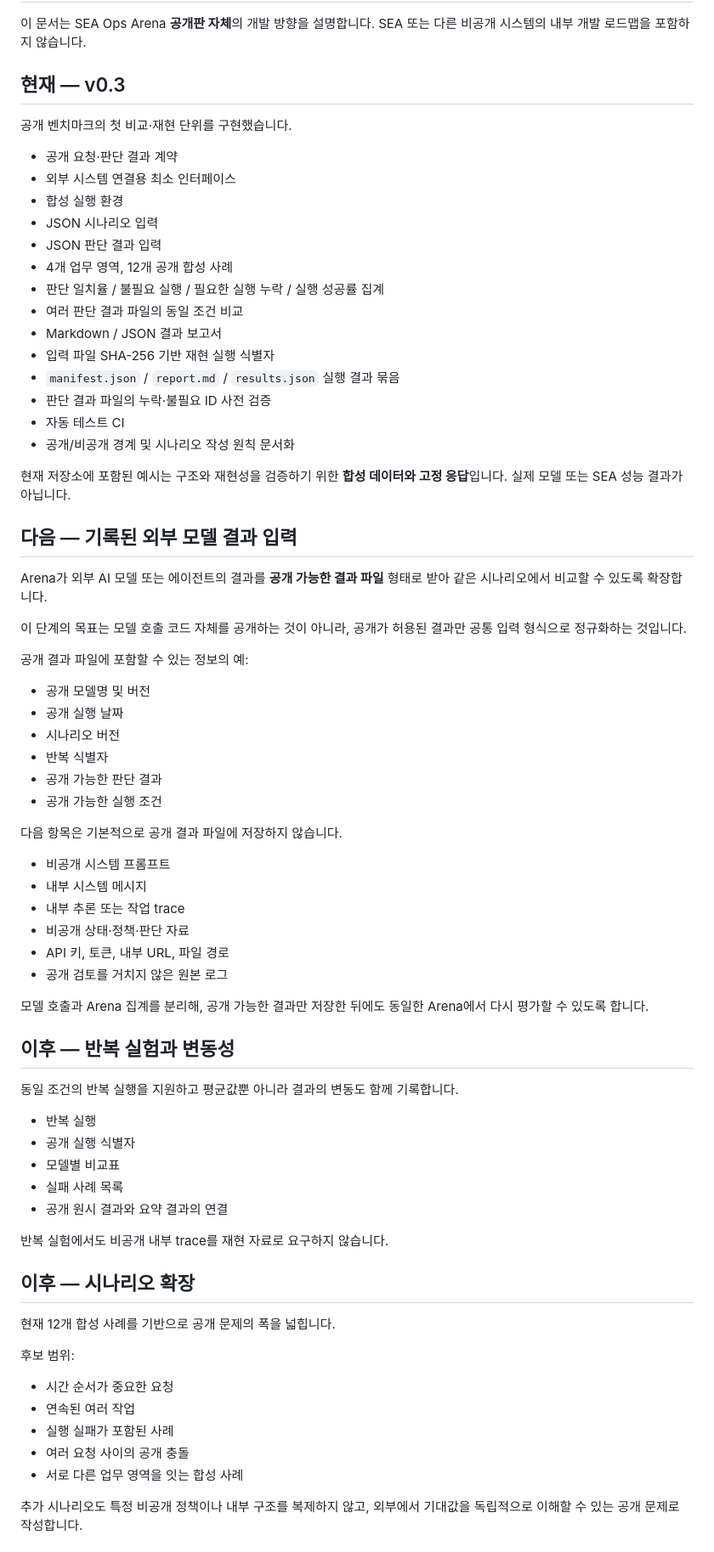
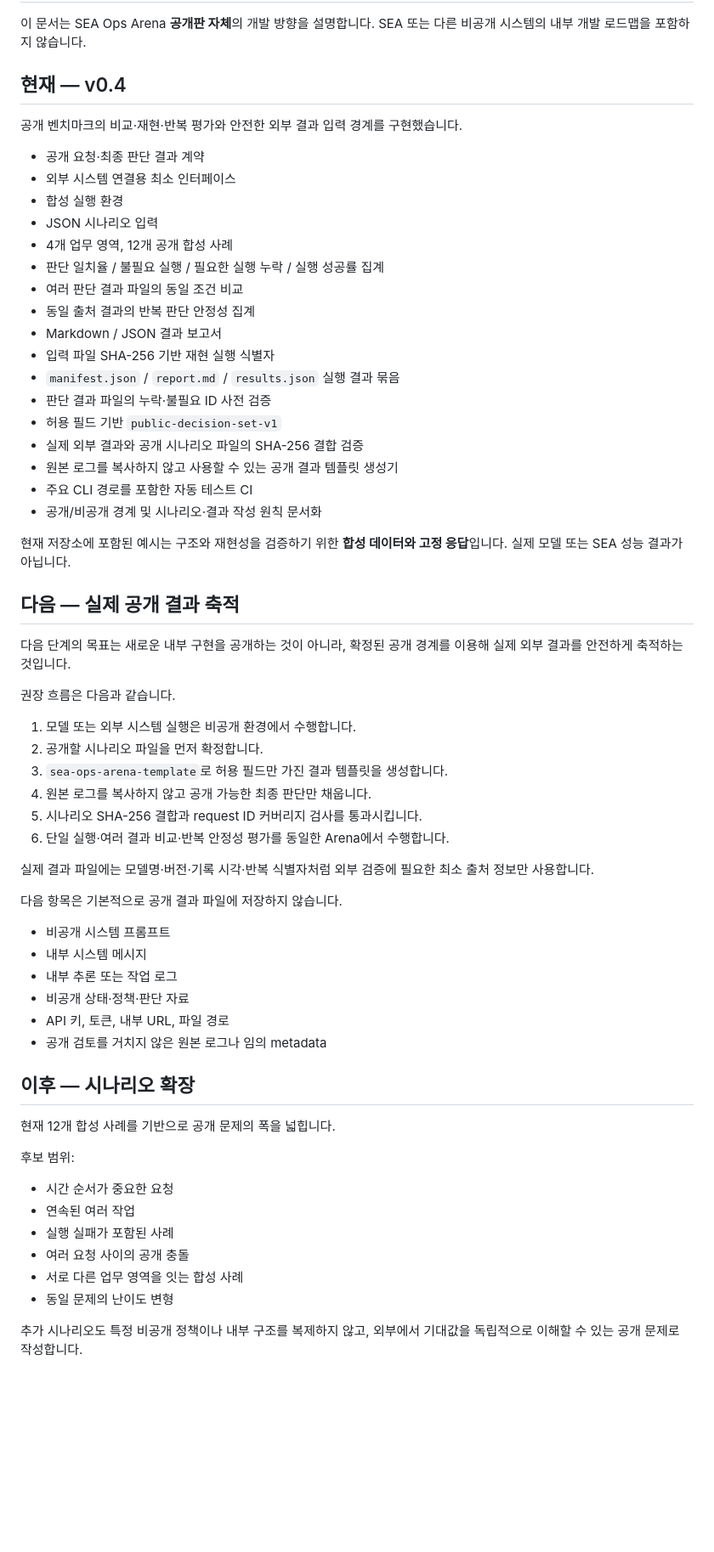
Before and after one commit to hamlet-lab/Sea-Ops-Arena-Public, a Markdown page: docs/ROADMAP.md, the part around one of its changes. Shown at 85% size. Drawn GitHub-style; blank space fills up the shorter version.

Commit message:
공개 로드맵을 v0.4 구현 상태로 갱신

```diff
--- a/docs/ROADMAP.md
+++ b/docs/ROADMAP.md
@@ -2,64 +2,53 @@
 
 이 문서는 SEA Ops Arena **공개판 자체**의 개발 방향을 설명합니다. SEA 또는 다른 비공개 시스템의 내부 개발 로드맵을 포함하지 않습니다.
 
-## 현재 — v0.3
+## 현재 — v0.4
 
-공개 벤치마크의 첫 비교·재현 단위를 구현했습니다.
+공개 벤치마크의 비교·재현·반복 평가와 안전한 외부 결과 입력 경계를 구현했습니다.
 
-- 공개 요청·판단 결과 계약
+- 공개 요청·최종 판단 결과 계약
 - 외부 시스템 연결용 최소 인터페이스
 - 합성 실행 환경
 - JSON 시나리오 입력
-- JSON 판단 결과 입력
 - 4개 업무 영역, 12개 공개 합성 사례
 - 판단 일치율 / 불필요 실행 / 필요한 실행 누락 / 실행 성공률 집계
 - 여러 판단 결과 파일의 동일 조건 비교
+- 동일 출처 결과의 반복 판단 안정성 집계
 - Markdown / JSON 결과 보고서
 - 입력 파일 SHA-256 기반 재현 실행 식별자
 - `manifest.json` / `report.md` / `results.json` 실행 결과 묶음
 - 판단 결과 파일의 누락·불필요 ID 사전 검증
-- 자동 테스트 CI
-- 공개/비공개 경계 및 시나리오 작성 원칙 문서화
+- 허용 필드 기반 `public-decision-set-v1`
+- 실제 외부 결과와 공개 시나리오 파일의 SHA-256 결합 검증
+- 원본 로그를 복사하지 않고 사용할 수 있는 공개 결과 템플릿 생성기
+- 주요 CLI 경로를 포함한 자동 테스트 CI
+- 공개/비공개 경계 및 시나리오·결과 작성 원칙 문서화
 
 현재 저장소에 포함된 예시는 구조와 재현성을 검증하기 위한 **합성 데이터와 고정 응답**입니다. 실제 모델 또는 SEA 성능 결과가 아닙니다.
 
-## 다음 — 기록된 외부 모델 결과 입력
+## 다음 — 실제 공개 결과 축적
 
-Arena가 외부 AI 모델 또는 에이전트의 결과를 **공개 가능한 결과 파일** 형태로 받아 같은 시나리오에서 비교할 수 있도록 확장합니다.
+다음 단계의 목표는 새로운 내부 구현을 공개하는 것이 아니라, 확정된 공개 경계를 이용해 실제 외부 결과를 안전하게 축적하는 것입니다.
 
-이 단계의 목표는 모델 호출 코드 자체를 공개하는 것이 아니라, 공개가 허용된 결과만 공통 입력 형식으로 정규화하는 것입니다.
+권장 흐름은 다음과 같습니다.
 
-공개 결과 파일에 포함할 수 있는 정보의 예:
+1. 모델 또는 외부 시스템 실행은 비공개 환경에서 수행합니다.
+2. 공개할 시나리오 파일을 먼저 확정합니다.
+3. `sea-ops-arena-template`로 허용 필드만 가진 결과 템플릿을 생성합니다.
+4. 원본 로그를 복사하지 않고 공개 가능한 최종 판단만 채웁니다.
+5. 시나리오 SHA-256 결합과 request ID 커버리지 검사를 통과시킵니다.
+6. 단일 실행·여러 결과 비교·반복 안정성 평가를 동일한 Arena에서 수행합니다.
 
-- 공개 모델명 및 버전
-- 공개 실행 날짜
-- 시나리오 버전
-- 반복 식별자
-- 공개 가능한 판단 결과
-- 공개 가능한 실행 조건
+실제 결과 파일에는 모델명·버전·기록 시각·반복 식별자처럼 외부 검증에 필요한 최소 출처 정보만 사용합니다.
 
 다음 항목은 기본적으로 공개 결과 파일에 저장하지 않습니다.
 
 - 비공개 시스템 프롬프트
 - 내부 시스템 메시지
-- 내부 추론 또는 작업 trace
+- 내부 추론 또는 작업 로그
 - 비공개 상태·정책·판단 자료
 - API 키, 토큰, 내부 URL, 파일 경로
-- 공개 검토를 거치지 않은 원본 로그
-
-모델 호출과 Arena 집계를 분리해, 공개 가능한 결과만 저장한 뒤에도 동일한 Arena에서 다시 평가할 수 있도록 합니다.
-
-## 이후 — 반복 실험과 변동성
-
-동일 조건의 반복 실행을 지원하고 평균값뿐 아니라 결과의 변동도 함께 기록합니다.
-
-- 반복 실행
-- 공개 실행 식별자
-- 모델별 비교표
-- 실패 사례 목록
-- 공개 원시 결과와 요약 결과의 연결
-
-반복 실험에서도 비공개 내부 trace를 재현 자료로 요구하지 않습니다.
+- 공개 검토를 거치지 않은 원본 로그나 임의 metadata
 
 ## 이후 — 시나리오 확장
 
@@ -72,6 +61,7 @@ Arena가 외부 AI 모델 또는 에이전트의 결과를 **공개 가능한
 - 실행 실패가 포함된 사례
 - 여러 요청 사이의 공개 충돌
 - 서로 다른 업무 영역을 잇는 합성 사례
+- 동일 문제의 난이도 변형
 
 추가 시나리오도 특정 비공개 정책이나 내부 구조를 복제하지 않고, 외부에서 기대값을 독립적으로 이해할 수 있는 공개 문제로 작성합니다.
 
```
Also changed, not shown: other parts of docs/ROADMAP.md (+8 -1 lines).
